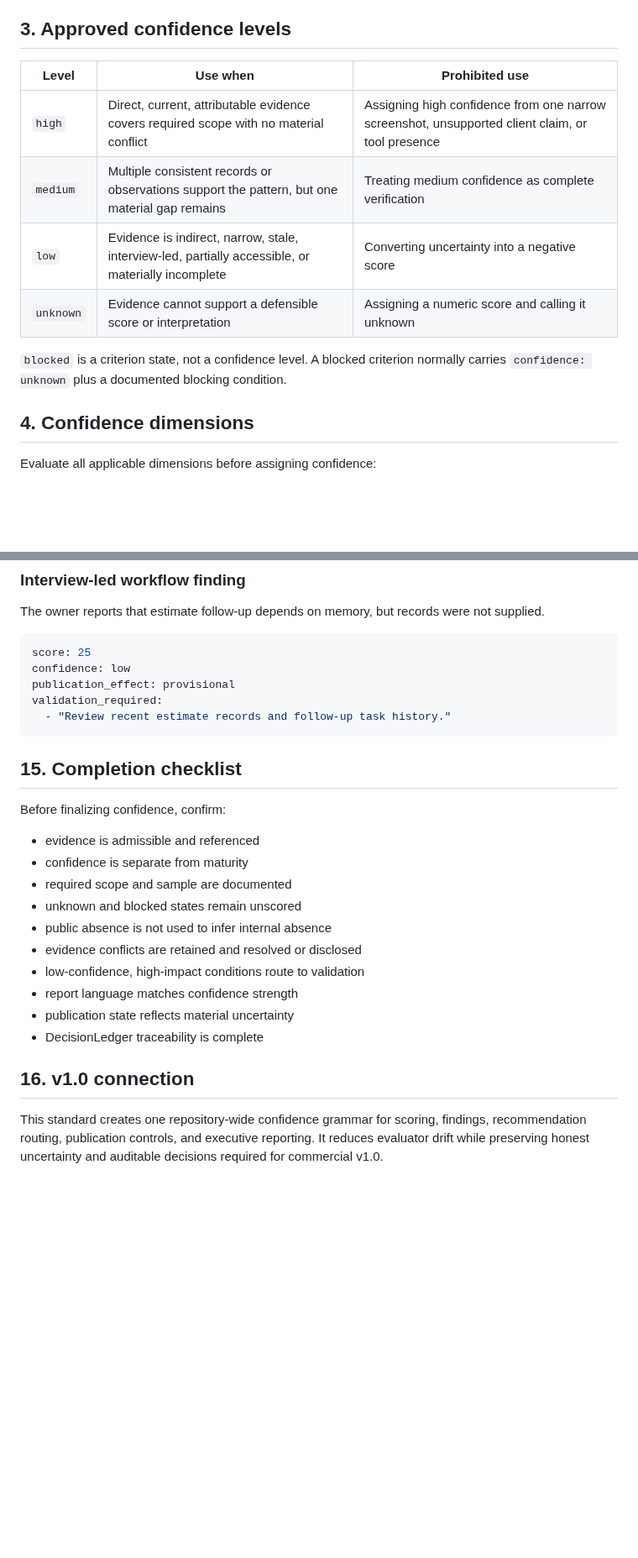
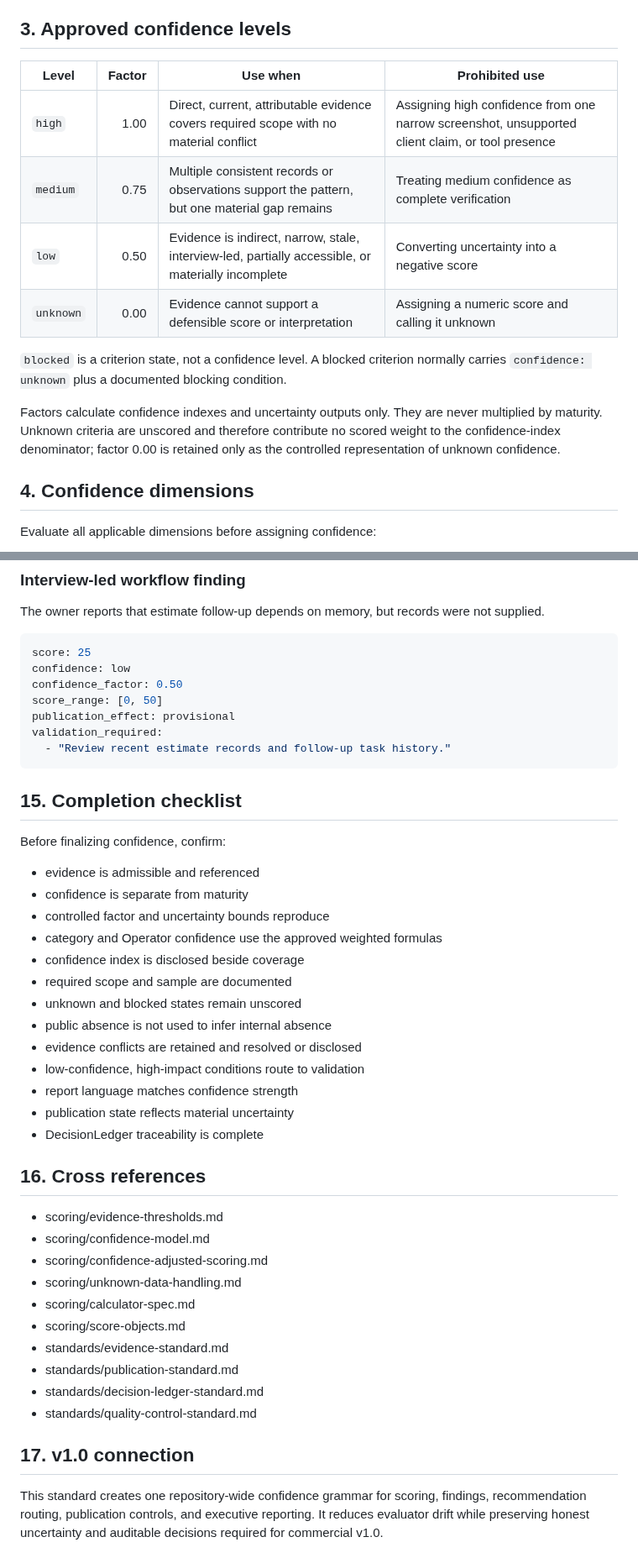
Before and after one commit to dburt-proex/operator-intelligence, a Markdown page: standards/confidence-standard.md, 2 parts joined by grey strips. Shown at 84% size. GitHub-like rendering; blank space fills up the shorter version.

````diff
--- a/standards/confidence-standard.md
+++ b/standards/confidence-standard.md
@@ -26,14 +26,16 @@ Confidence describes how strongly admissible evidence supports an interpretation
 
 ## 3. Approved confidence levels
 
-| Level | Use when | Prohibited use |
-|---|---|---|
-| `high` | Direct, current, attributable evidence covers required scope with no material conflict | Assigning high confidence from one narrow screenshot, unsupported client claim, or tool presence |
-| `medium` | Multiple consistent records or observations support the pattern, but one material gap remains | Treating medium confidence as complete verification |
-| `low` | Evidence is indirect, narrow, stale, interview-led, partially accessible, or materially incomplete | Converting uncertainty into a negative score |
-| `unknown` | Evidence cannot support a defensible score or interpretation | Assigning a numeric score and calling it unknown |
+| Level | Factor | Use when | Prohibited use |
+|---|---:|---|---|
+| `high` | 1.00 | Direct, current, attributable evidence covers required scope with no material conflict | Assigning high confidence from one narrow screenshot, unsupported client claim, or tool presence |
+| `medium` | 0.75 | Multiple consistent records or observations support the pattern, but one material gap remains | Treating medium confidence as complete verification |
+| `low` | 0.50 | Evidence is indirect, narrow, stale, interview-led, partially accessible, or materially incomplete | Converting uncertainty into a negative score |
+| `unknown` | 0.00 | Evidence cannot support a defensible score or interpretation | Assigning a numeric score and calling it unknown |
 
 `blocked` is a criterion state, not a confidence level. A blocked criterion normally carries `confidence: unknown` plus a documented blocking condition.
+
+Factors calculate confidence indexes and uncertainty outputs only. They are never multiplied by maturity. Unknown criteria are unscored and therefore contribute no scored weight to the confidence-index denominator; factor 0.00 is retained only as the controlled representation of unknown confidence.
 
 ## 4. Confidence dimensions
 
@@ -263,6 +318,8 @@ The owner reports that estimate follow-up depends on memory, but records were no
 ```yaml
 score: 25
 confidence: low
+confidence_factor: 0.50
+score_range: [0, 50]
 publication_effect: provisional
 validation_required:
   - "Review recent estimate records and follow-up task history."
@@ -274,6 +331,9 @@ Before finalizing confidence, confirm:
 
 - evidence is admissible and referenced
 - confidence is separate from maturity
+- controlled factor and uncertainty bounds reproduce
+- category and Operator confidence use the approved weighted formulas
+- confidence index is disclosed beside coverage
 - required scope and sample are documented
 - unknown and blocked states remain unscored
 - public absence is not used to infer internal absence
@@ -283,6 +343,19 @@ Before finalizing confidence, confirm:
 - publication state reflects material uncertainty
 - DecisionLedger traceability is complete
 
-## 16. v1.0 connection
+## 16. Cross references
+
+- scoring/evidence-thresholds.md
+- scoring/confidence-model.md
+- scoring/confidence-adjusted-scoring.md
+- scoring/unknown-data-handling.md
+- scoring/calculator-spec.md
+- scoring/score-objects.md
+- standards/evidence-standard.md
+- standards/publication-standard.md
+- standards/decision-ledger-standard.md
+- standards/quality-control-standard.md
+
+## 17. v1.0 connection
 
 This standard creates one repository-wide confidence grammar for scoring, findings, recommendation routing, publication controls, and executive reporting. It reduces evaluator drift while preserving honest uncertainty and auditable decisions required for commercial v1.0.
````
Also changed, not shown: other parts of standards/confidence-standard.md (+59 -6 lines).
